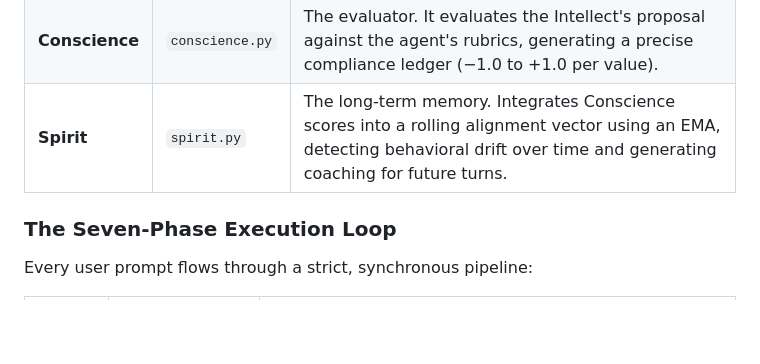
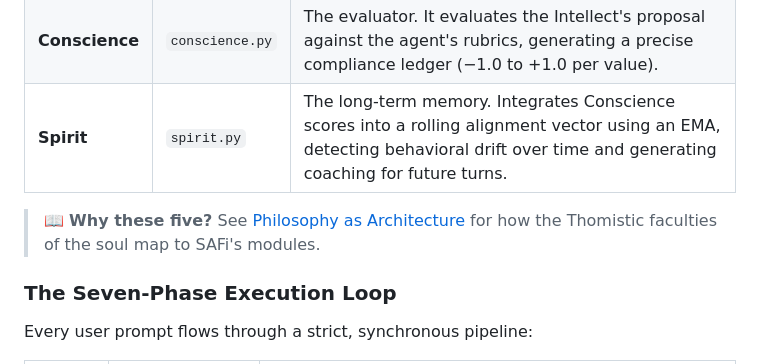
Before and after one commit to jnamaya/SAFi, a Markdown page: README.md, the part around the change. Drawn GitHub-style; blank space fills up the shorter version.

Commit message:
docs(readme): link to Philosophy as Architecture after the Five Faculties

```diff
--- a/README.md
+++ b/README.md
@@ -114,6 +114,8 @@ The structure follows the separation of powers I described above: the Intellect
 | **Conscience** | `conscience.py` | The evaluator. It evaluates the Intellect's proposal against the agent's rubrics, generating a precise compliance ledger (−1.0 to +1.0 per value). |
 | **Spirit** | `spirit.py` | The long-term memory. Integrates Conscience scores into a rolling alignment vector using an EMA, detecting behavioral drift over time and generating coaching for future turns. |
 
+> 📖 **Why these five?** See [Philosophy as Architecture](docs/PHILOSOPHY.md) for how the Thomistic faculties of the soul map to SAFi's modules.
+
 ### The Seven-Phase Execution Loop
 
 Every user prompt flows through a strict, synchronous pipeline:
```
